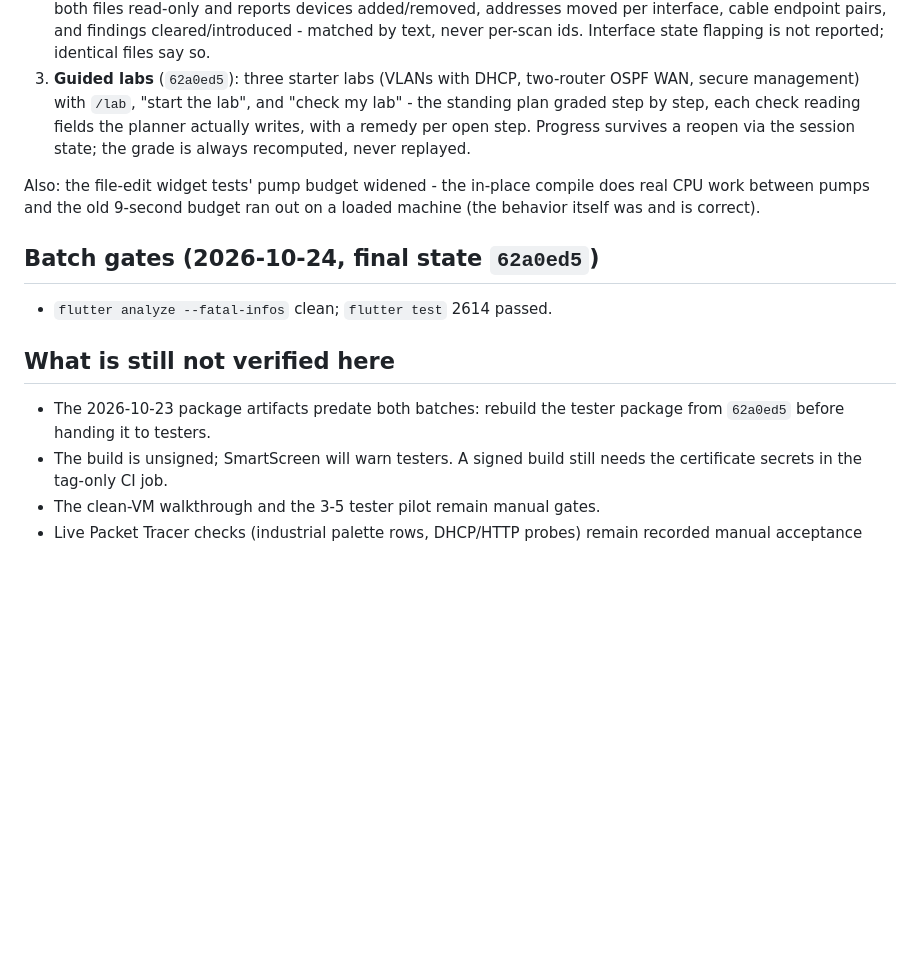
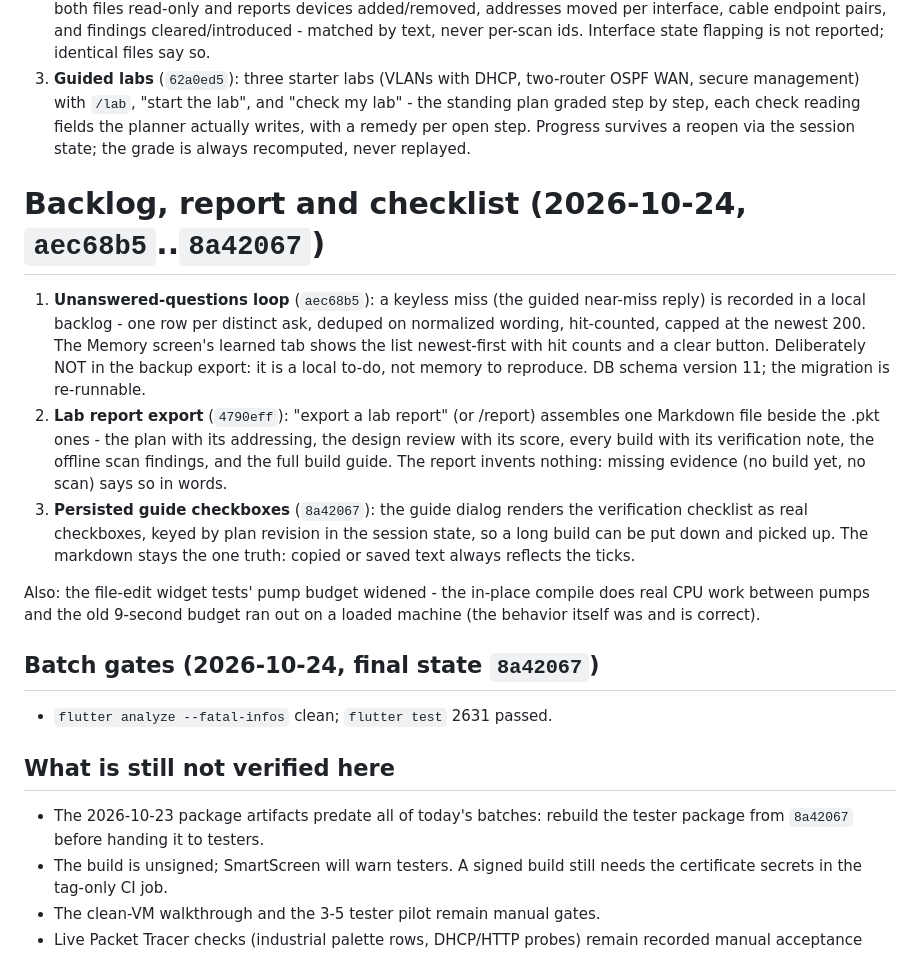
Before and after one commit to ibrahim-17w/netbuilder-ai, a Markdown page: packaging/networking-help-and-acceptance-2026-10-23.md, the part around the change. Rendered like a GitHub page; blank space fills up the shorter version.

Commit message:
Record the backlog, report and checklist batch evidence

```diff
--- a/packaging/networking-help-and-acceptance-2026-10-23.md
+++ b/packaging/networking-help-and-acceptance-2026-10-23.md
@@ -166,18 +166,40 @@ the full suite.
    remedy per open step. Progress survives a reopen via the session
    state; the grade is always recomputed, never replayed.
 
+# Backlog, report and checklist (2026-10-24, `aec68b5`..`8a42067`)
+
+1. **Unanswered-questions loop** (`aec68b5`): a keyless miss (the
+   guided near-miss reply) is recorded in a local backlog - one row per
+   distinct ask, deduped on normalized wording, hit-counted, capped at
+   the newest 200. The Memory screen's learned tab shows the list
+   newest-first with hit counts and a clear button. Deliberately NOT in
+   the backup export: it is a local to-do, not memory to reproduce.
+   DB schema version 11; the migration is re-runnable.
+2. **Lab report export** (`4790eff`): "export a lab report" (or
+   /report) assembles one Markdown file beside the .pkt ones - the plan
+   with its addressing, the design review with its score, every build
+   with its verification note, the offline scan findings, and the full
+   build guide. The report invents nothing: missing evidence (no build
+   yet, no scan) says so in words.
+3. **Persisted guide checkboxes** (`8a42067`): the guide dialog renders
+   the verification checklist as real checkboxes, keyed by plan
+   revision in the session state, so a long build can be put down and
+   picked up. The markdown stays the one truth: copied or saved text
+   always reflects the ticks.
+
 Also: the file-edit widget tests' pump budget widened - the in-place
 compile does real CPU work between pumps and the old 9-second budget
 ran out on a loaded machine (the behavior itself was and is correct).
 
-## Batch gates (2026-10-24, final state `62a0ed5`)
+## Batch gates (2026-10-24, final state `8a42067`)
 
-- `flutter analyze --fatal-infos` clean; `flutter test` 2614 passed.
+- `flutter analyze --fatal-infos` clean; `flutter test` 2631 passed.
 
 ## What is still not verified here
 
-- The 2026-10-23 package artifacts predate both batches: rebuild the
-  tester package from `62a0ed5` before handing it to testers.
+- The 2026-10-23 package artifacts predate all of today's batches:
+  rebuild the tester package from `8a42067` before handing it to
+  testers.
 - The build is unsigned; SmartScreen will warn testers. A signed build
   still needs the certificate secrets in the tag-only CI job.
 - The clean-VM walkthrough and the 3-5 tester pilot remain manual gates.
```
